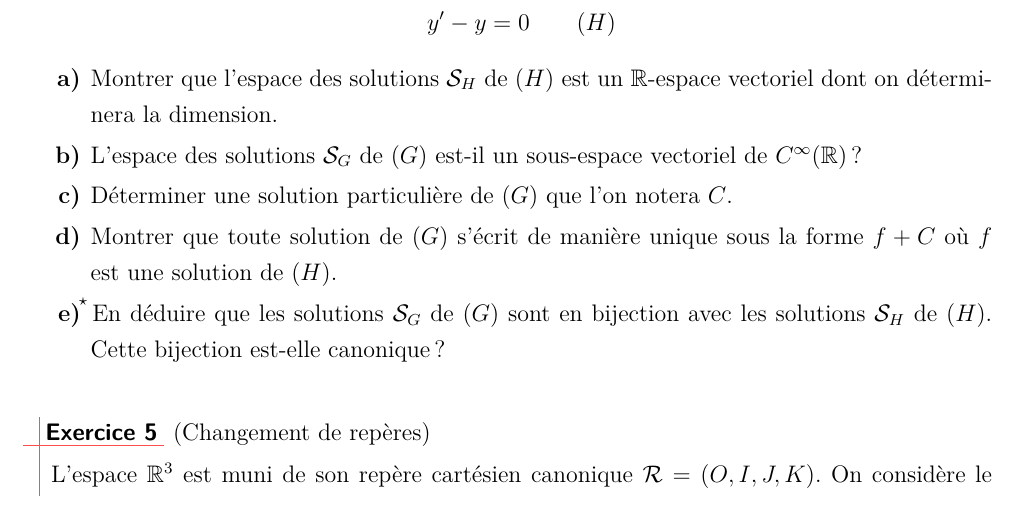
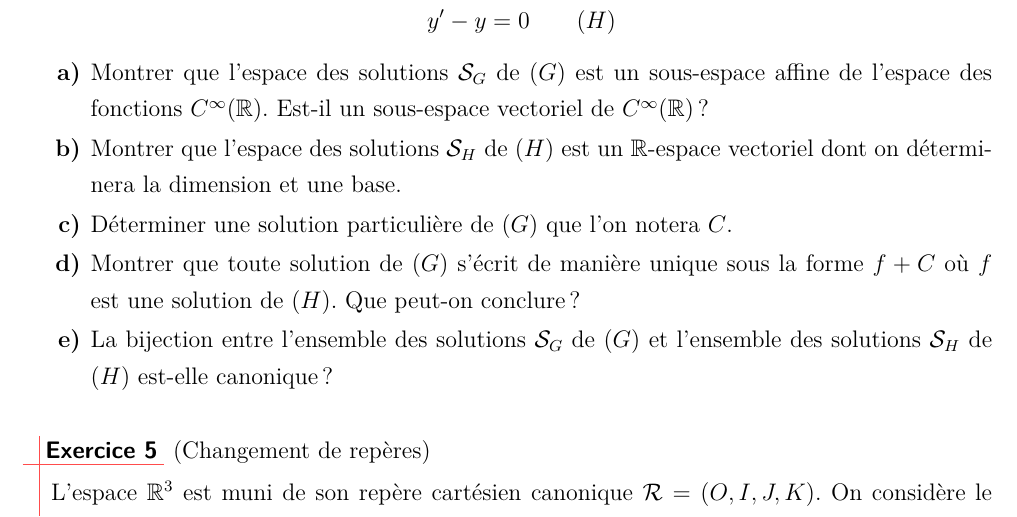
Before and after one commit to ktzanev/m53lille1, a LaTeX paper (TDs/M53_2016-17_TD1.tex): part of page 2 of 8, cut so that both start at the same text. Compiled offline with pdfLaTeX.

Commit message:
correction rédaction exo EDO

```diff
--- a/TDs/M53_2016-17_TD1.tex
+++ b/TDs/M53_2016-17_TD1.tex
@@ -64,15 +64,15 @@ On se place dans $\mathbb{R}^{2}$.
     \end{align*}
 
   \begin{enumerate}
-    \item Montrer que l'espace des solutions $\mathcal{S}_{H}$ de $(H)$ est un $\mathbb{R}$-espace vectoriel dont on déterminera la dimension.
+    \item Montrer que l'espace des solutions $\mathcal{S}_{G}$ de $(G)$ est un sous-espace affine de l'espace des fonctions $C^{\infty}(\mathbb{R})$. Est-il un sous-espace vectoriel de $C^{\infty}(\mathbb{R})$?
 
-    \item L'espace des solutions $\mathcal{S}_{G}$ de $(G)$ est-il un sous-espace vectoriel de $C^{\infty}(\mathbb{R})$?
+    \item Montrer que l'espace des solutions $\mathcal{S}_{H}$ de $(H)$ est un $\mathbb{R}$-espace vectoriel dont on déterminera la dimension et une base.
 
     \item Déterminer une solution particulière de $(G)$ que l'on notera $C$.
 
-    \item Montrer que toute solution de $(G)$ s'écrit de manière unique sous la forme $f+C$ où $f$ est une solution de $(H)$.
+    \item Montrer que toute solution de $(G)$ s'écrit de manière unique sous la forme $f+C$ où $f$ est une solution de $(H)$. Que peut-on conclure ?
 
-    \item\hard En déduire que les solutions $\mathcal{S}_{G}$ de $(G)$ sont en bijection avec les solutions $\mathcal{S}_{H}$ de $(H)$. Cette bijection est-elle canonique?
+    \item La bijection entre l'ensemble des solutions $\mathcal{S}_{G}$ de $(G)$ et l'ensemble des solutions $\mathcal{S}_{H}$ de $(H)$ est-elle canonique?
 
   \end{enumerate}
 \end{exo}
```
Also changed, not shown: docs/TDs/M53_2016-17_TD1.pdf.
